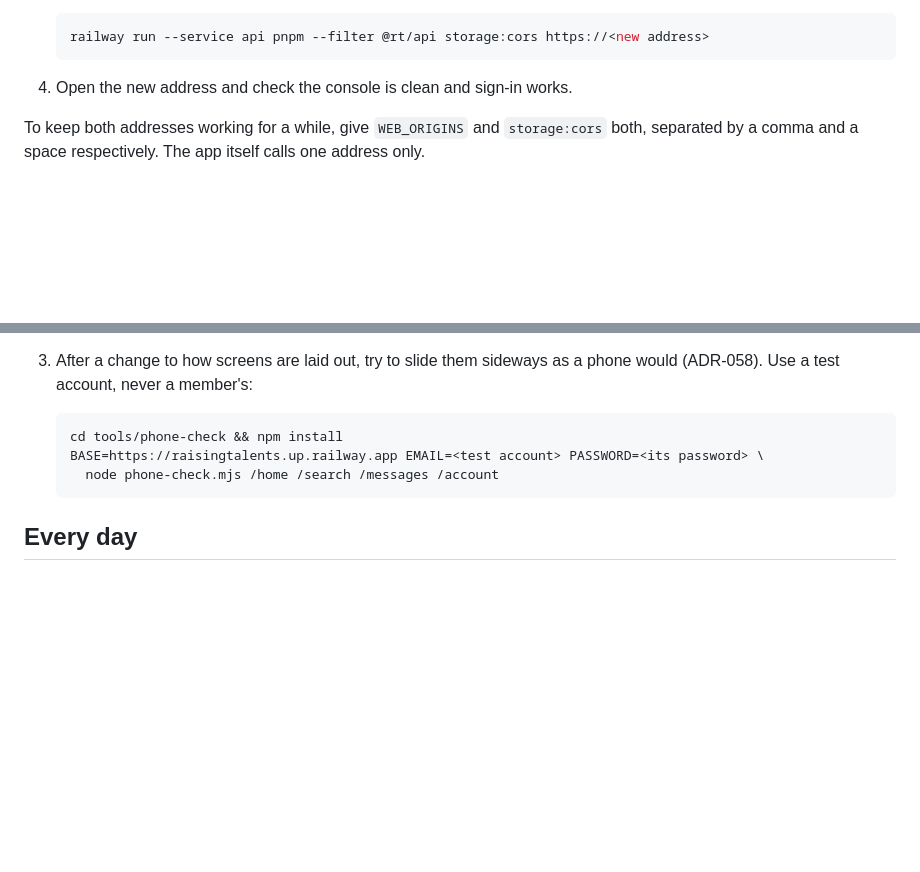
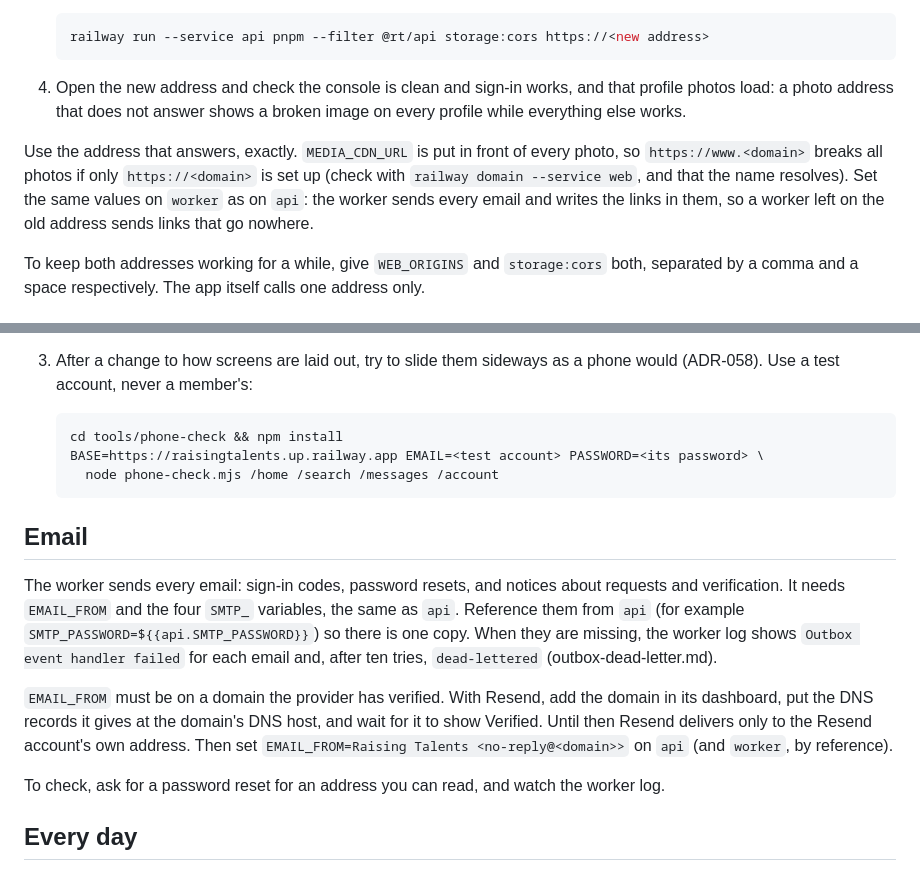
Before and after one commit to belloibrahv/raising-talents, a Markdown page: docs/runbooks/railway.md, 2 parts joined by grey strips. GitHub-like rendering; blank space fills up the shorter version.

Commit message:
docs: photo addresses and the worker's email settings on Railway
Refs #72, #69

Co-Authored-By: Claude Opus 5.5 <noreply@anthropic.com>

````diff
--- a/docs/runbooks/railway.md
+++ b/docs/runbooks/railway.md
@@ -85,7 +85,15 @@ settings follow it. The old address stops answering, the browser refuses the API
    railway run --service api pnpm --filter @rt/api storage:cors https://<new address>
    ```
 
-4. Open the new address and check the console is clean and sign-in works.
+4. Open the new address and check the console is clean and sign-in works, and that
+   profile photos load: a photo address that does not answer shows a broken image on
+   every profile while everything else works.
+
+Use the address that answers, exactly. `MEDIA_CDN_URL` is put in front of every photo, so
+`https://www.<domain>` breaks all photos if only `https://<domain>` is set up (check with
+`railway domain --service web`, and that the name resolves). Set the same values on
+`worker` as on `api`: the worker sends every email and writes the links in them, so a
+worker left on the old address sends links that go nowhere.
 
 To keep both addresses working for a while, give `WEB_ORIGINS` and `storage:cors` both,
 separated by a comma and a space respectively. The app itself calls one address only.
@@ -118,6 +126,21 @@ Check the live site, not only the build:
      node phone-check.mjs /home /search /messages /account
    ```
 
+## Email
+
+The worker sends every email: sign-in codes, password resets, and notices about requests
+and verification. It needs `EMAIL_FROM` and the four `SMTP_` variables, the same as `api`.
+Reference them from `api` (for example `SMTP_PASSWORD=${{api.SMTP_PASSWORD}}`) so there is one
+copy. When they are missing, the worker log shows `Outbox event handler failed` for each
+email and, after ten tries, `dead-lettered` (outbox-dead-letter.md).
+
+`EMAIL_FROM` must be on a domain the provider has verified. With Resend, add the domain in
+its dashboard, put the DNS records it gives at the domain's DNS host, and wait for it to
+show Verified. Until then Resend delivers only to the Resend account's own address. Then set
+`EMAIL_FROM=Raising Talents <no-reply@<domain>>` on `api` (and `worker`, by reference).
+
+To check, ask for a password reset for an address you can read, and watch the worker log.
+
 ## Every day
 
 Posts and profile photos go live without a check first (`CONTENT_SCANNER=off`, ADR-048), so a moderator should read the reports queue at least daily and take down what breaks the rules: "Remove post" under a post, "Remove profile photo" on a profile. Grant the role with `STAFF_GRANT` on `worker` (above).
````
